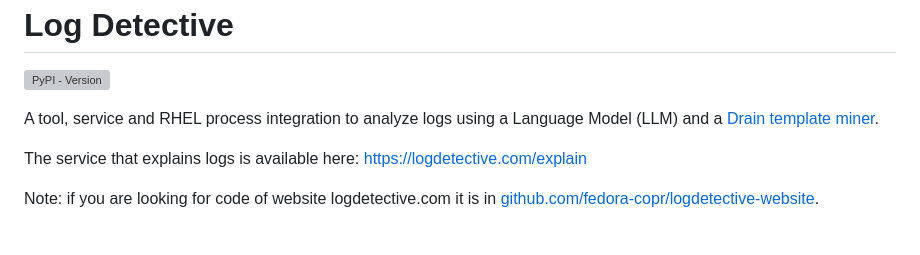
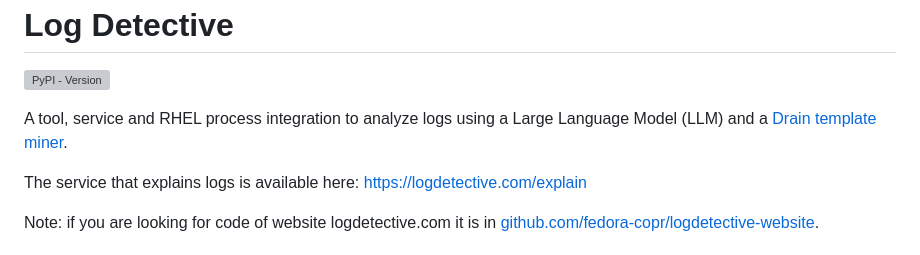
Before and after one commit to fedora-copr/logdetective, a Markdown page: README.md, the part around the change. Rendered like a GitHub page; grey boxes are pictures that could not be loaded.

Commit message:
Update README.md
Co-authored-by: Stephen Gallagher <sgallagh@redhat.com>

```diff
--- a/README.md
+++ b/README.md
@@ -5,7 +5,7 @@ Log Detective
 
 [PyPI Releases]: https://pypi.org/project/logdetective/#history
 
-A tool, service and RHEL process integration to analyze logs using a Language Model (LLM) and a [Drain template miner](https://github.com/logpai/Drain3).
+A tool, service and RHEL process integration to analyze logs using a Large Language Model (LLM) and a [Drain template miner](https://github.com/logpai/Drain3).
 
 The service that explains logs is available here: https://logdetective.com/explain
 
```
